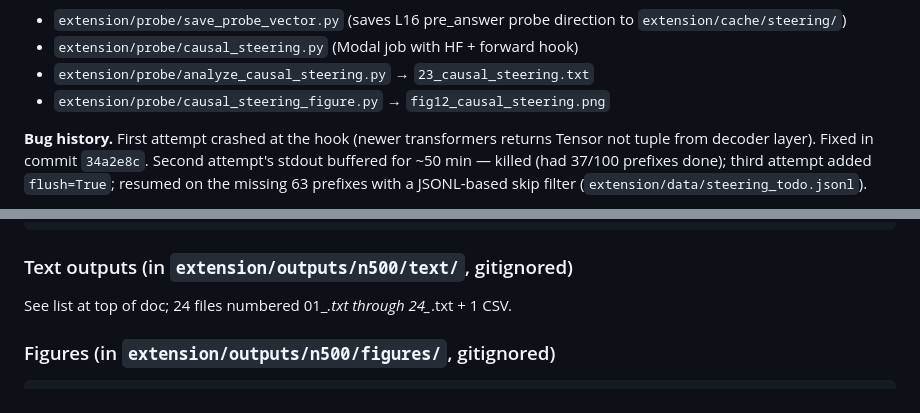
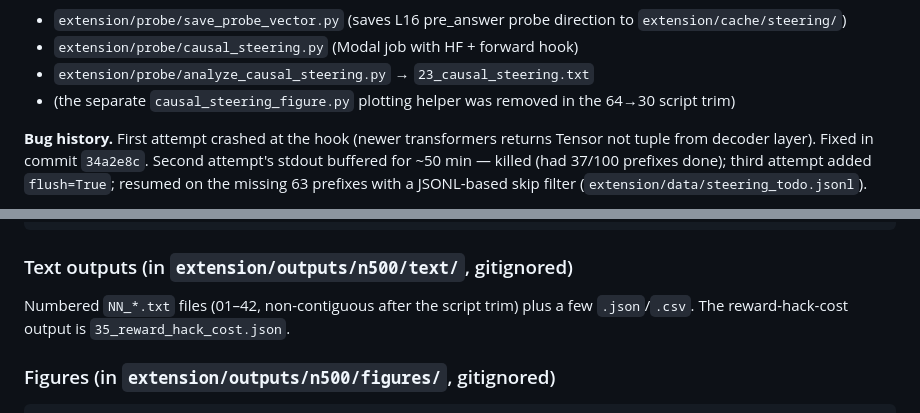
Before and after one commit to Abraham-y/224r-project, a Markdown page: findings.md, 2 parts joined by grey strips. Rendered like a GitHub page.

```diff
--- a/findings.md
+++ b/findings.md
@@ -309,7 +308,7 @@ Conditions per prefix:
 - `extension/probe/save_probe_vector.py` (saves L16 pre_answer probe direction to `extension/cache/steering/`)
 - `extension/probe/causal_steering.py` (Modal job with HF + forward hook)
 - `extension/probe/analyze_causal_steering.py` → `23_causal_steering.txt`
-- `extension/probe/causal_steering_figure.py` → `fig12_causal_steering.png`
+- (the separate `causal_steering_figure.py` plotting helper was removed in the 64→30 script trim)
 
 **Bug history.** First attempt crashed at the hook (newer transformers returns Tensor not tuple from decoder layer). Fixed in commit `34a2e8c`. Second attempt's stdout buffered for ~50 min — killed (had 37/100 prefixes done); third attempt added `flush=True`; resumed on the missing 63 prefixes with a JSONL-based skip filter (`extension/data/steering_todo.jsonl`).
 
@@ -787,7 +796,7 @@ confidence/                             # verbalized-confidence JSONLs
 
 ### Text outputs (in `extension/outputs/n500/text/`, gitignored)
 
-See list at top of doc; 24 files numbered 01_*.txt through 24_*.txt + 1 CSV.
+Numbered `NN_*.txt` files (01–42, non-contiguous after the script trim) plus a few `.json`/`.csv`. The reward-hack-cost output is `35_reward_hack_cost.json`.
 
 ### Figures (in `extension/outputs/n500/figures/`, gitignored)
 
```
Also changed, not shown: other parts of findings.md (+42 -33 lines).
